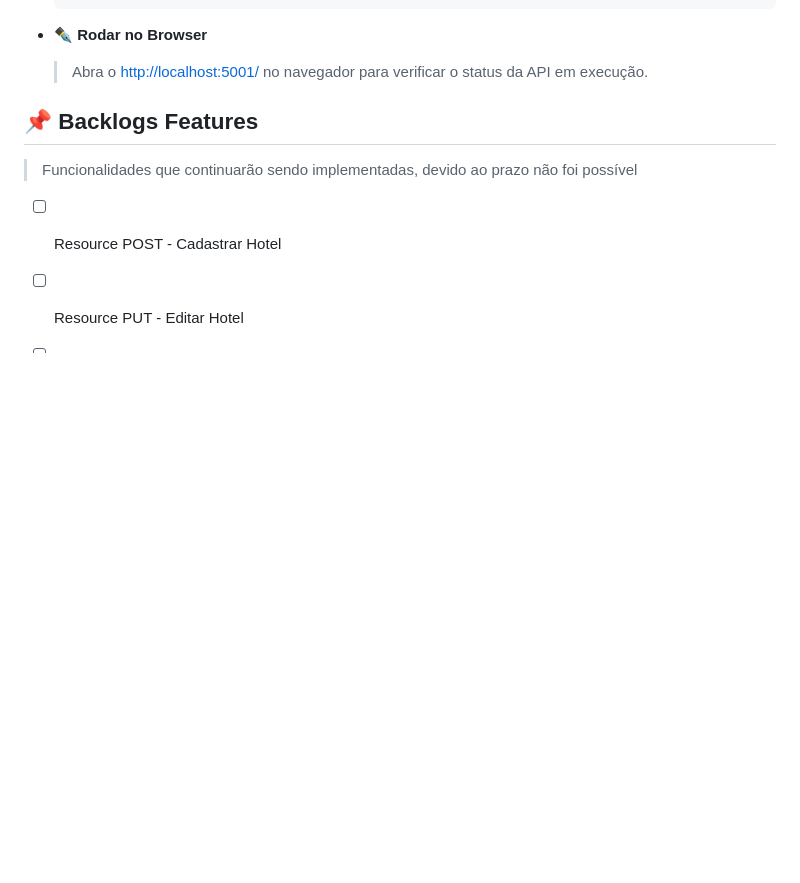
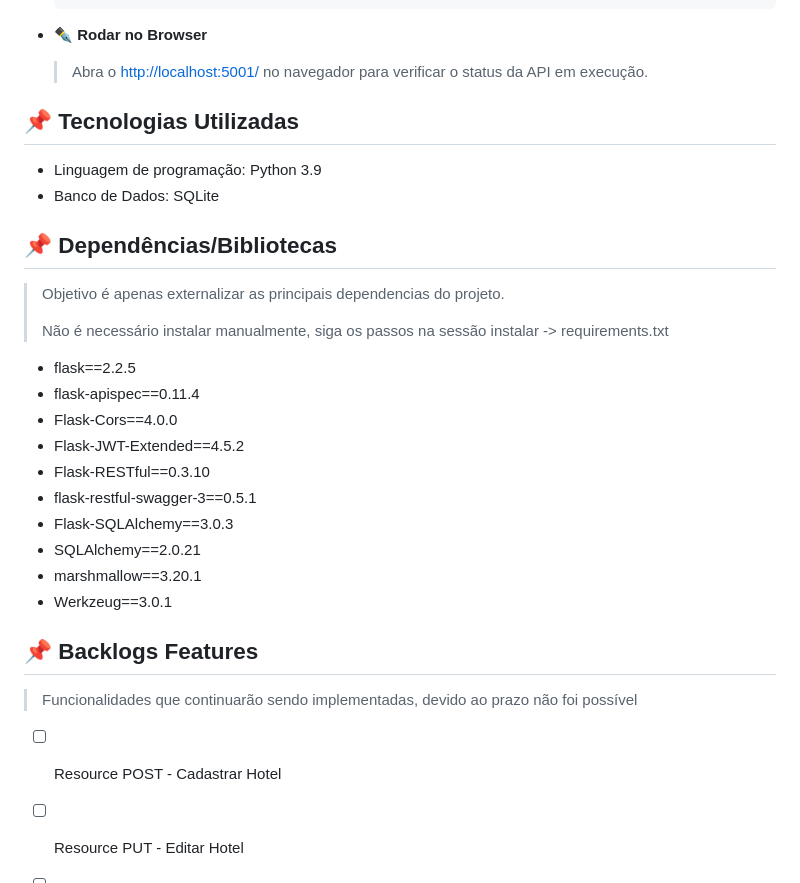
Before and after one commit to anjdric/sprint1-mvp-backend, a Markdown page: README.md, the part around the change. Rendered like a GitHub page; blank space fills up the shorter version.

```diff
--- a/README.md
+++ b/README.md
@@ -99,6 +99,27 @@ Para executar o projeto localmente, siga os passos abaixo:
 - ✒️ **Rodar no Browser**
    > Abra o [http://localhost:5001/](http://127.0.0.1:5001) no navegador para verificar o status da API em execução.
 
+## 📌 Tecnologias Utilizadas
+
+- Linguagem de programação: Python 3.9
+- Banco de Dados: SQLite
+
+## 📌 Dependências/Bibliotecas
+> Objetivo é apenas externalizar as principais dependencias do projeto.
+>
+> Não é necessário instalar manualmente, siga os passos na sessão instalar -> requirements.txt
+
+- flask==2.2.5
+- flask-apispec==0.11.4
+- Flask-Cors==4.0.0
+- Flask-JWT-Extended==4.5.2
+- Flask-RESTful==0.3.10
+- flask-restful-swagger-3==0.5.1
+- Flask-SQLAlchemy==3.0.3
+- SQLAlchemy==2.0.21
+- marshmallow==3.20.1
+- Werkzeug==3.0.1
+
 
 ## 📌 Backlogs Features
 > Funcionalidades que continuarão sendo implementadas, devido ao prazo não foi possível
```
